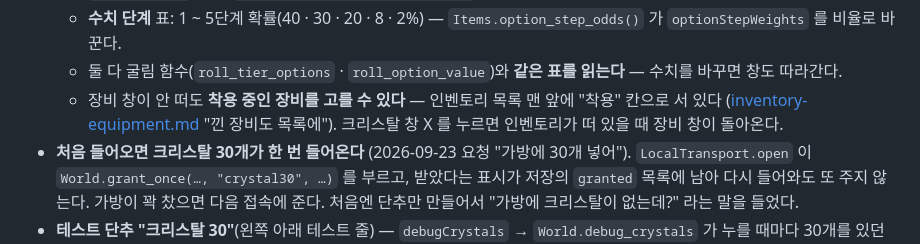
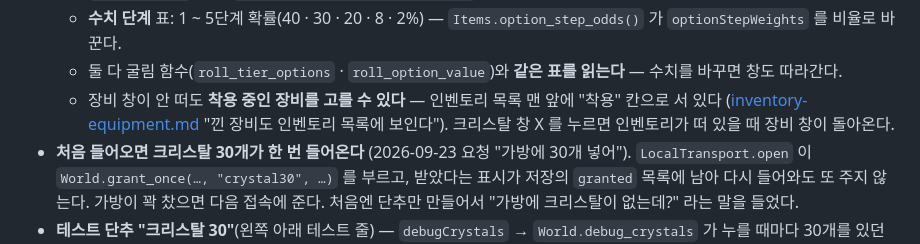
Before and after one commit to gogoalswo/MMORPG, a Markdown page: docs/features/items.md, the part around the change. Rendered like a GitHub page.

Commit message:
문서: 절 이름 맞춤
Co-Authored-By: Claude Opus 5.5 <noreply@anthropic.com>
Claude-Session: https://claude.ai/code/session_016mModotca1sJyvR3i1Enxq

```diff
--- a/docs/features/items.md
+++ b/docs/features/items.md
@@ -253,7 +253,7 @@
   - **수치 단계** 표: 1 ~ 5단계 확률(40 · 30 · 20 · 8 · 2%) — `Items.option_step_odds()` 가 `optionStepWeights` 를 비율로 바꾼다.
   - 둘 다 굴림 함수(`roll_tier_options` · `roll_option_value`)와 **같은 표를 읽는다** — 수치를 바꾸면 창도 따라간다.
   - 장비 창이 안 떠도 **착용 중인 장비를 고를 수 있다** — 인벤토리 목록 맨 앞에 "착용" 칸으로 서 있다
-    ([inventory-equipment.md](inventory-equipment.md) "낀 장비도 목록에"). 크리스탈 창 X 를 누르면 인벤토리가 떠 있을 때 장비 창이 돌아온다.
+    ([inventory-equipment.md](inventory-equipment.md) "낀 장비도 인벤토리 목록에 보인다"). 크리스탈 창 X 를 누르면 인벤토리가 떠 있을 때 장비 창이 돌아온다.
 - **처음 들어오면 크리스탈 30개가 한 번 들어온다** (2026-09-23 요청 "가방에 30개 넣어").
   `LocalTransport.open` 이 `World.grant_once(…, "crystal30", …)` 를 부르고, 받았다는 표시가
   저장의 `granted` 목록에 남아 다시 들어와도 또 주지 않는다. 가방이 꽉 찼으면 다음 접속에
```
